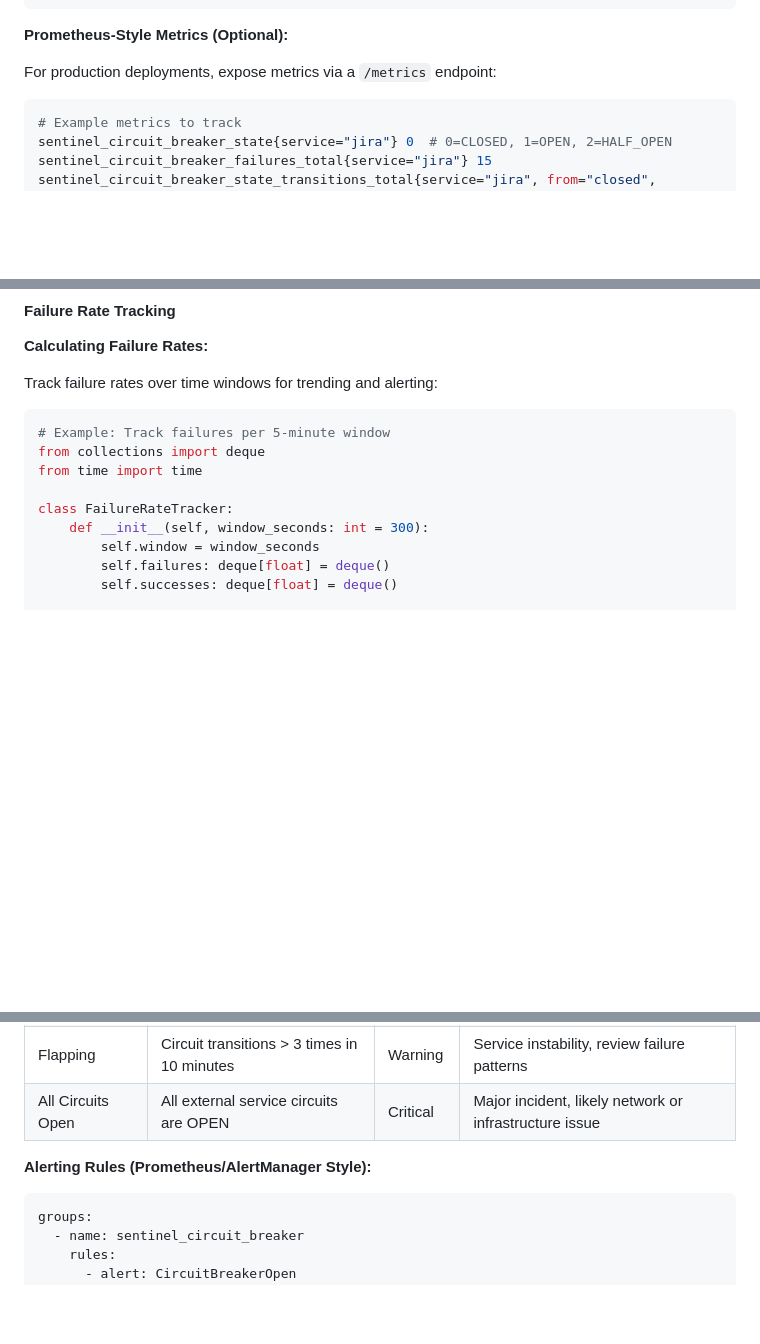
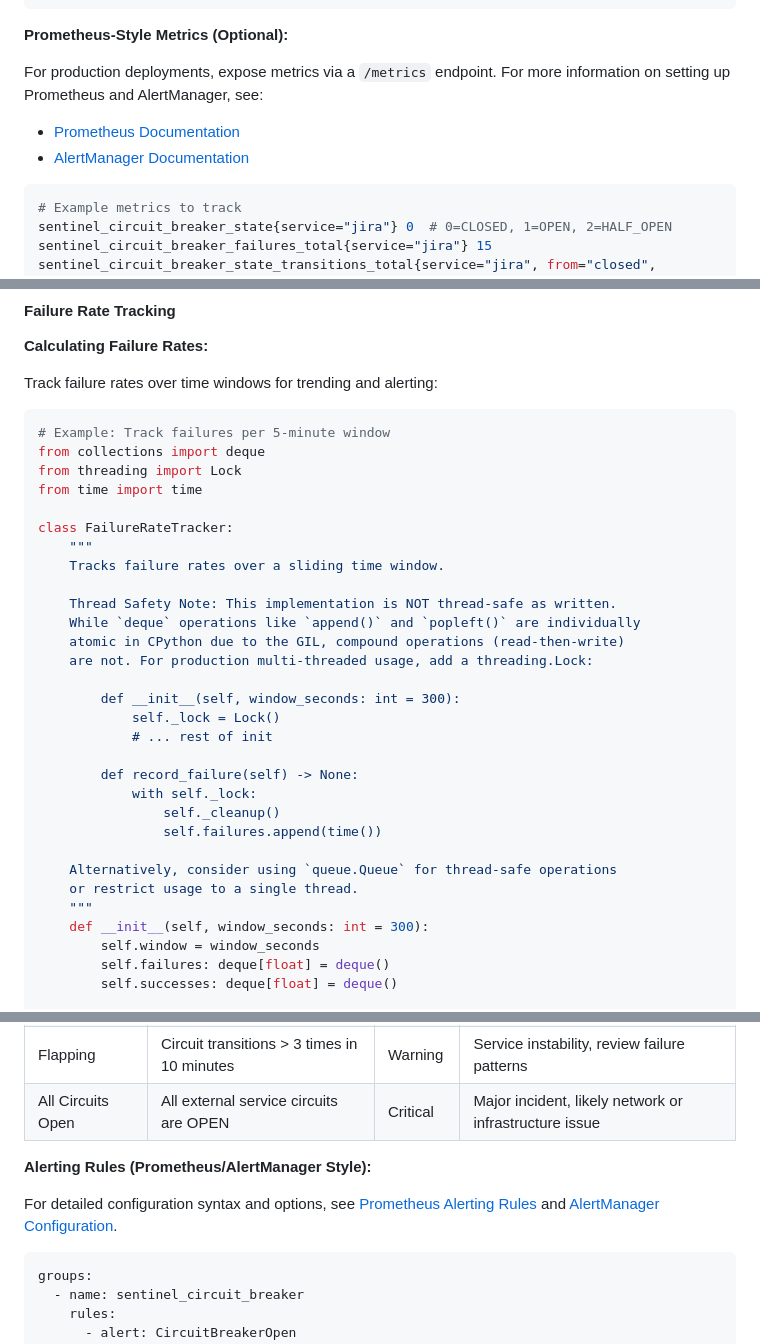
Before and after one commit to btw-claude/developer-sentinel, a Markdown page: docs/architecture.md, 3 parts joined by grey strips. Rendered like a GitHub page; blank space fills up the shorter version.

Commit message:
DS-497: Add thread-safety note and external doc links to observability docs
- Add thread-safety note for FailureRateTracker example class explaining
  that deque operations are not inherently thread-safe for compound
  operations and providing guidance for production multi-threaded usage
- Add links to Prometheus and AlertManager documentation for teams new
  to these tools, improving discoverability

🤖 Generated with [Claude Code](https://claude.com/claude-code)

Co-Authored-By: Claude Opus 4.5 <noreply@anthropic.com>

````diff
--- a/docs/architecture.md
+++ b/docs/architecture.md
@@ -554,7 +554,9 @@ INFO  circuit_breaker.jira: State changed from HALF_OPEN to CLOSED (recovery suc
 
 **Prometheus-Style Metrics (Optional):**
 
-For production deployments, expose metrics via a `/metrics` endpoint:
+For production deployments, expose metrics via a `/metrics` endpoint. For more information on setting up Prometheus and AlertManager, see:
+- [Prometheus Documentation](https://prometheus.io/docs/introduction/overview/)
+- [AlertManager Documentation](https://prometheus.io/docs/alerting/latest/alertmanager/)
 ```python
 # Example metrics to track
 sentinel_circuit_breaker_state{service="jira"} 0  # 0=CLOSED, 1=OPEN, 2=HALF_OPEN
@@ -589,9 +591,30 @@ Track failure rates over time windows for trending and alerting:
 ```python
 # Example: Track failures per 5-minute window
 from collections import deque
+from threading import Lock
 from time import time
 
 class FailureRateTracker:
+    """
+    Tracks failure rates over a sliding time window.
+
+    Thread Safety Note: This implementation is NOT thread-safe as written.
+    While `deque` operations like `append()` and `popleft()` are individually
+    atomic in CPython due to the GIL, compound operations (read-then-write)
+    are not. For production multi-threaded usage, add a threading.Lock:
+
+        def __init__(self, window_seconds: int = 300):
+            self._lock = Lock()
+            # ... rest of init
+
+        def record_failure(self) -> None:
+            with self._lock:
+                self._cleanup()
+                self.failures.append(time())
+
+    Alternatively, consider using `queue.Queue` for thread-safe operations
+    or restrict usage to a single thread.
+    """
     def __init__(self, window_seconds: int = 300):
         self.window = window_seconds
         self.failures: deque[float] = deque()
@@ -894,6 +917,8 @@ This section provides recommended thresholds and alerting strategies for error h
 
 **Alerting Rules (Prometheus/AlertManager Style):**
 
+For detailed configuration syntax and options, see [Prometheus Alerting Rules](https://prometheus.io/docs/prometheus/latest/configuration/alerting_rules/) and [AlertManager Configuration](https://prometheus.io/docs/alerting/latest/configuration/).
+
 ```yaml
 groups:
   - name: sentinel_circuit_breaker
````
